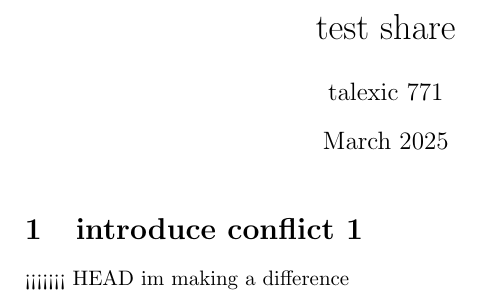
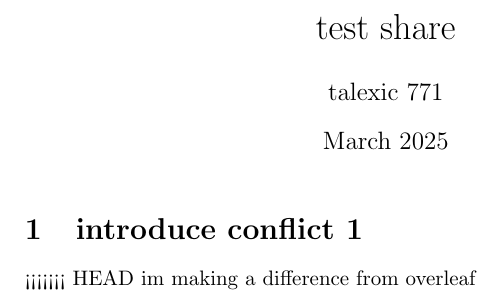
Before and after one commit to mael-hf/test-git, a LaTeX document (main.tex): part of the page, cut so that both start at the same text. Compiled offline with pdfLaTeX.

Commit message:
hey from ol

```diff
--- a/main.tex
+++ b/main.tex
@@ -11,5 +11,5 @@
 
 \section{introduce conflict 1}
 <<<<<<< HEAD
-im making a difference
+im making a difference from overleaf
 \end{document}
```
